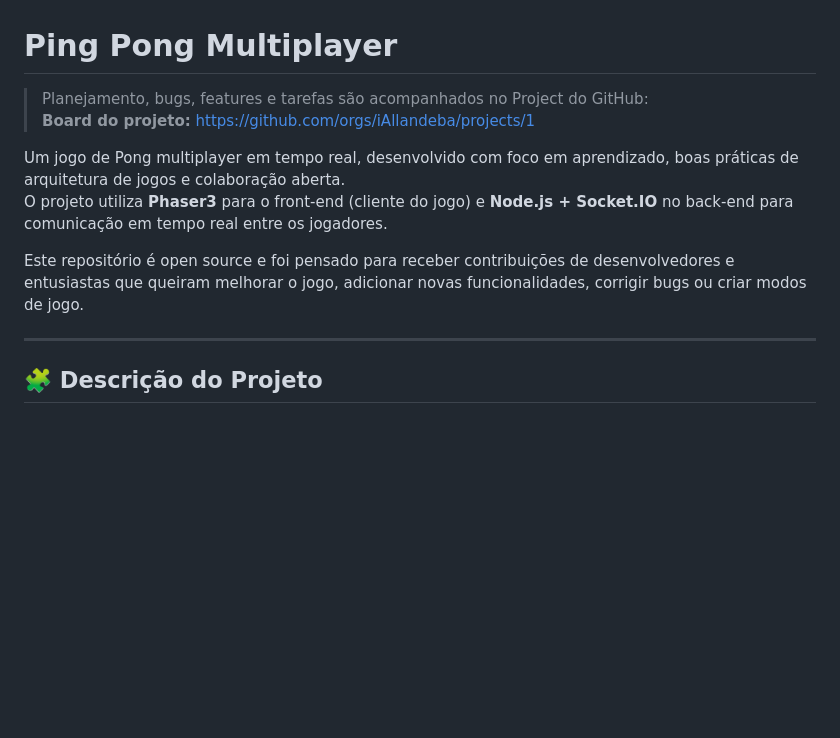
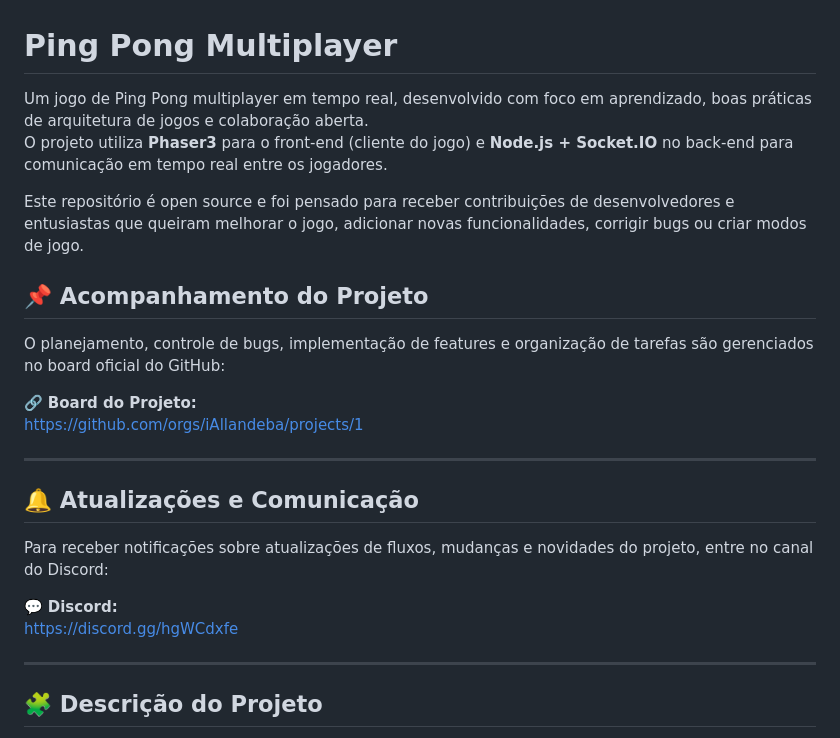
Before and after one commit to iAllandeba/ping-pong, a Markdown page: README.md, the part around the change. Drawn GitHub-style; blank space fills up the shorter version.

Commit message:
updates and new sections
Updated project name from 'Pong' to 'Ping Pong' and added sections for project tracking and communication.

```diff
--- a/README.md
+++ b/README.md
@@ -1,12 +1,25 @@
 # Ping Pong Multiplayer
 
-> Planejamento, bugs, features e tarefas são acompanhados no Project do GitHub:
-> **Board do projeto:** https://github.com/orgs/iAllandeba/projects/1
-
-Um jogo de Pong multiplayer em tempo real, desenvolvido com foco em aprendizado, boas práticas de arquitetura de jogos e colaboração aberta.
+Um jogo de Ping Pong multiplayer em tempo real, desenvolvido com foco em aprendizado, boas práticas de arquitetura de jogos e colaboração aberta.
 O projeto utiliza **Phaser3** para o front-end (cliente do jogo) e **Node.js + Socket.IO** no back-end para comunicação em tempo real entre os jogadores.
 
 Este repositório é open source e foi pensado para receber contribuições de desenvolvedores e entusiastas que queiram melhorar o jogo, adicionar novas funcionalidades, corrigir bugs ou criar modos de jogo.
+
+## 📌 Acompanhamento do Projeto
+
+O planejamento, controle de bugs, implementação de features e organização de tarefas são gerenciados no board oficial do GitHub:
+
+🔗 **Board do Projeto:**
+https://github.com/orgs/iAllandeba/projects/1
+
+---
+
+## 🔔 Atualizações e Comunicação
+
+Para receber notificações sobre atualizações de fluxos, mudanças e novidades do projeto, entre no canal do Discord:
+
+💬 **Discord:**
+https://discord.gg/hgWCdxfe
 
 ---
 
```
